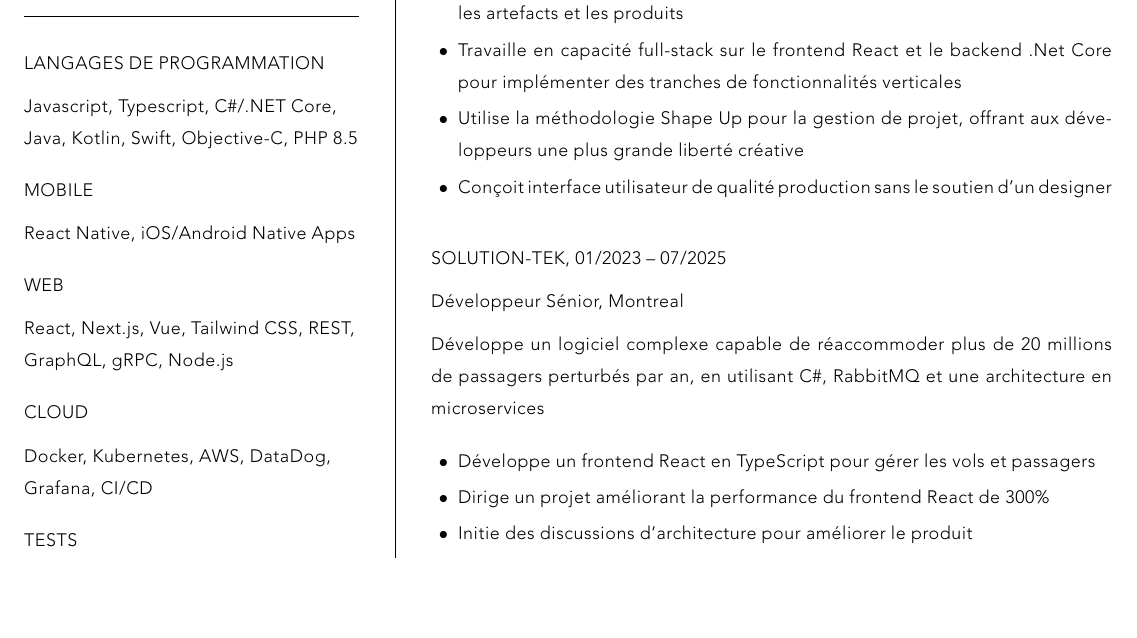
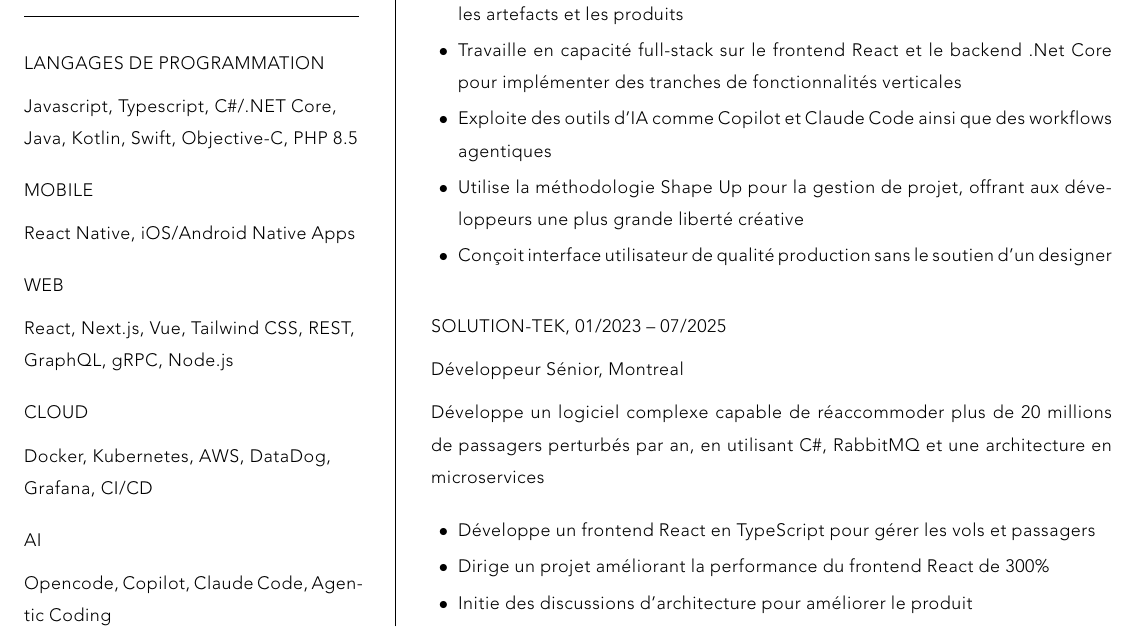
Before and after one commit to dlacaille/resume, a LaTeX CV (dominic-lacaille-cv-fr.tex): part of page 1 of 2 before the commit and part of page 1 of 3 after it, cut so that both start at the same text, the shorter picture padded with empty space. Compiled offline with XeLaTeX.

Commit message:
Update dominic-lacaille-cv-fr.tex

```diff
--- a/dominic-lacaille-cv-fr.tex
+++ b/dominic-lacaille-cv-fr.tex
@@ -95,3 +95,5 @@
     \vspace{0.5em}
     % ------------------------------------------------------
 
+    \subsection{AI}
+    Opencode, Copilot, Claude Code, Agentic Coding
@@ -185,6 +192,7 @@
     \begin{itemize}
       \item Développe un frontend React en TypeScript pour créer et gérer les relâches, les artefacts et les produits
       \item Travaille en capacité full-stack sur le frontend React et le backend .Net Core pour implémenter des tranches de fonctionnalités verticales
+      \item Exploite des outils d'IA comme Copilot et Claude Code ainsi que des workflows agentiques
       \item Utilise la méthodologie Shape Up pour la gestion de projet, offrant aux développeurs une plus grande liberté créative
       \item Conçoit interface utilisateur de qualité production sans le soutien d'un designer
     \end{itemize}
```
Also changed, not shown: dominic-lacaille-cv-fr.tex (9 more changed lines).
